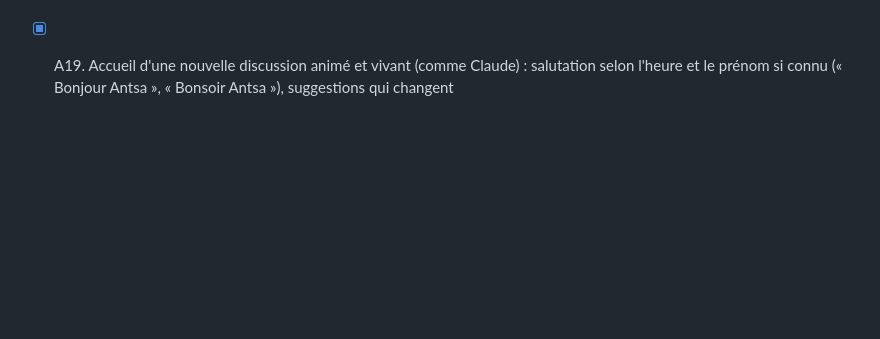
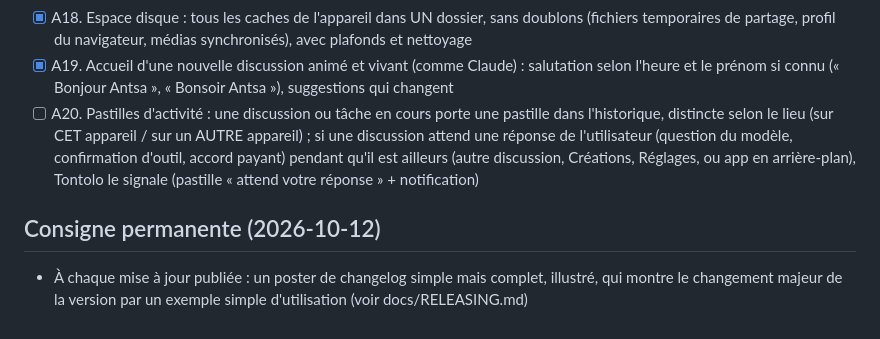
Before and after one commit to justtsoa-cloud/projia, a Markdown page: TASKS.md, the part around the change. GitHub-like rendering; blank space fills up the shorter version.

Commit message:
Tâches : A20 (pastilles d'activité) et consigne du poster de version
Co-Authored-By: Claude Opus 5.5 <noreply@anthropic.com>

```diff
--- a/TASKS.md
+++ b/TASKS.md
@@ -238,3 +238,7 @@ l'emploi ; bureau Linux = fichiers + commandes confirmées dans un dossier chois
 - [x] A10. Tests, émulateur, publication 0.5.1 — publiée (émulateur OK : mise à jour en place, onglet Agent, réponse continuée en arrière-plan puis rattachée ; tag v0.5.1 poussé)
 - [x] A18. Espace disque : tous les caches de l'appareil dans UN dossier, sans doublons (fichiers temporaires de partage, profil du navigateur, médias synchronisés), avec plafonds et nettoyage
 - [x] A19. Accueil d'une nouvelle discussion animé et vivant (comme Claude) : salutation selon l'heure et le prénom si connu (« Bonjour Antsa », « Bonsoir Antsa »), suggestions qui changent
+- [ ] A20. Pastilles d'activité : une discussion ou tâche en cours porte une pastille dans l'historique, distincte selon le lieu (sur CET appareil / sur un AUTRE appareil) ; si une discussion attend une réponse de l'utilisateur (question du modèle, confirmation d'outil, accord payant) pendant qu'il est ailleurs (autre discussion, Créations, Réglages, ou app en arrière-plan), Tontolo le signale (pastille « attend votre réponse » + notification)
+
+## Consigne permanente (2026-10-12)
+- À chaque mise à jour publiée : un poster de changelog simple mais complet, illustré, qui montre le changement majeur de la version par un exemple simple d'utilisation (voir docs/RELEASING.md)
```
Also changed, not shown: docs/RELEASING.md (+3 -0 lines).
